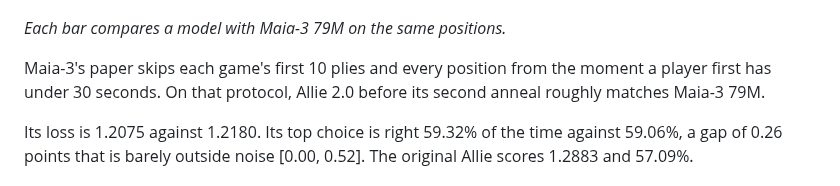
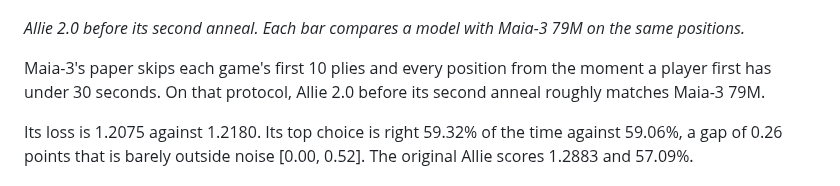
Before and after one commit to y0mingzhang/allie, a Markdown page: README.md, the part around the change. Drawn GitHub-style.

```diff
--- a/README.md
+++ b/README.md
@@ -113,7 +113,7 @@ On all 80,000 positions, Allie 2.0's loss is 1.2030 against 1.2269 for Maia-3 79
 
 ![Loss and top-1 accuracy minus Maia-3 79M's on Maia's protocol, with 95% intervals](docs/figures/protocol.png)
 
-*Each bar compares a model with Maia-3 79M on the same positions.*
+*Allie 2.0 before its second anneal. Each bar compares a model with Maia-3 79M on the same positions.*
 
 Maia-3's paper skips each game's first 10 plies and every position from the moment a player first has under 30 seconds. On that protocol, Allie 2.0 before its second anneal roughly matches Maia-3 79M.
 
```
Also changed, not shown: docs/DETAILS.md (+1 -1 lines).
